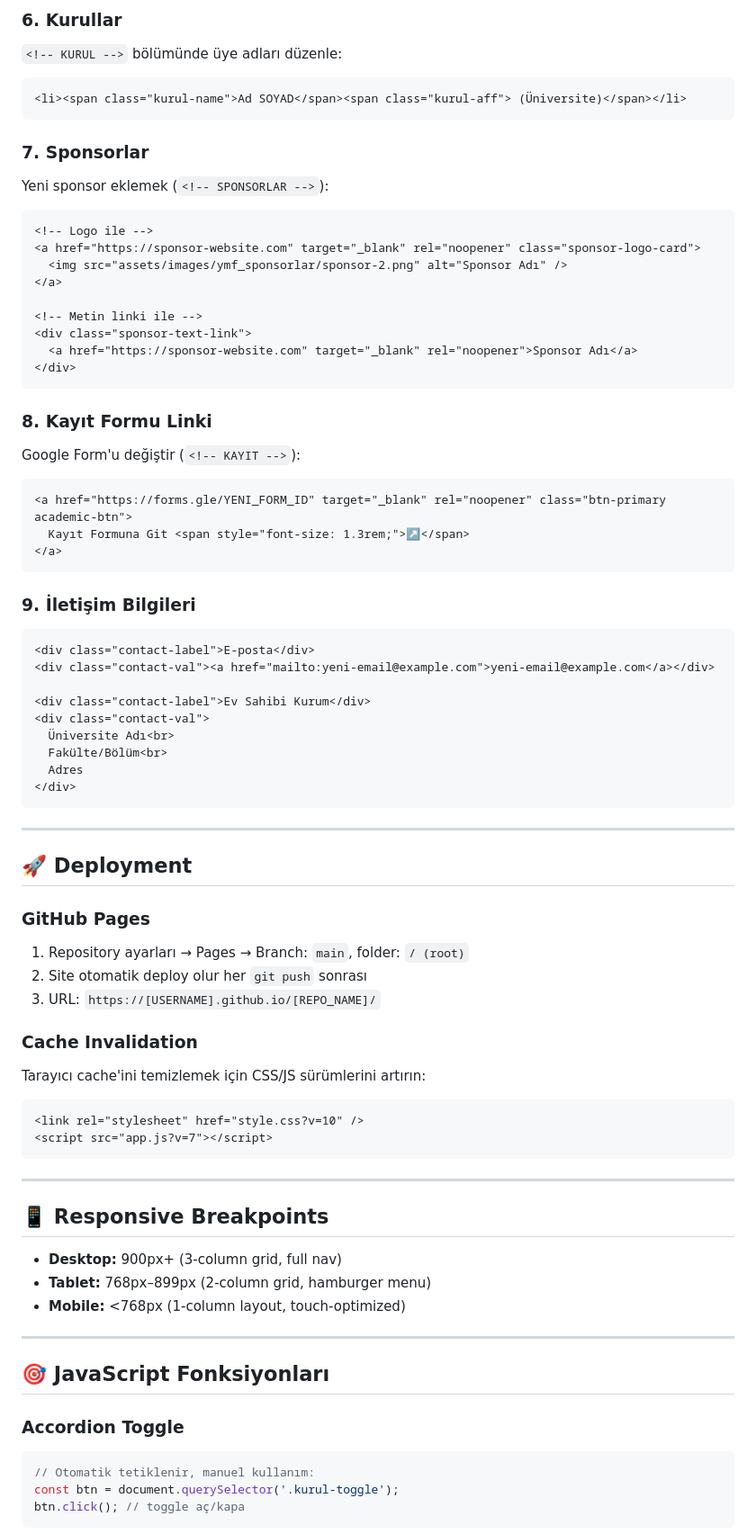
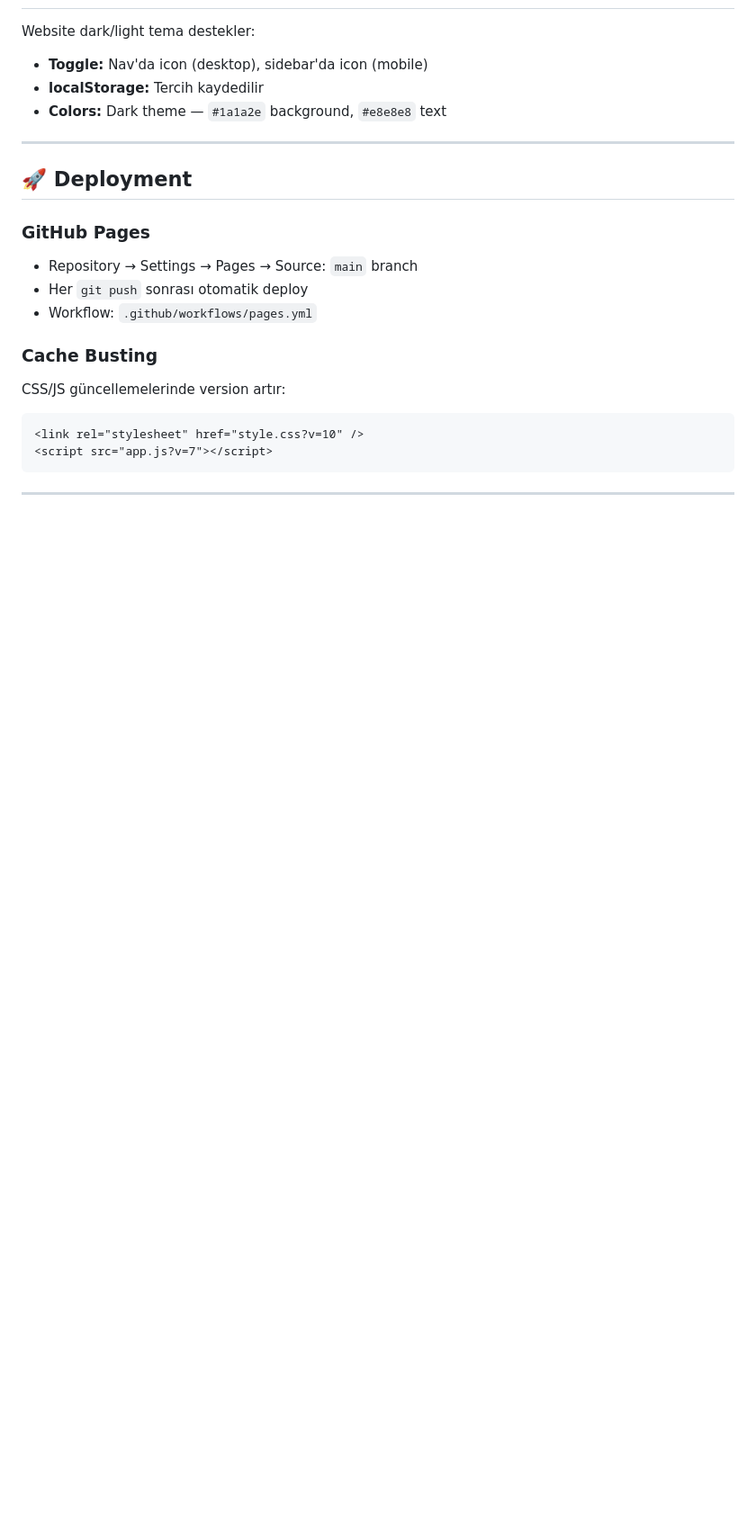
Before and after one commit to ekinbinboga-sudo/ymf26, a Markdown page: README.md, the part around one of its changes. Shown at 90% size. Rendered like a GitHub page; blank space fills up the shorter version.

````diff
--- a/README.md
+++ b/README.md
@@ -154,55 +88,19 @@ Speaker kartlarını değiştirmek için `<!-- KONUŞMACILAR -->` bölümünü b
-### 6. Kurullar
-`<!-- KURUL -->` bölümünde üye adları düzenle:
-```html
-<li><span class="kurul-name">Ad SOYAD</span><span class="kurul-aff"> (Üniversite)</span></li>
-```
-
-### 7. Sponsorlar
-Yeni sponsor eklemek (`<!-- SPONSORLAR -->`):
-```html
-<!-- Logo ile -->
-<a href="https://sponsor-website.com" target="_blank" rel="noopener" class="sponsor-logo-card">
-  <img src="assets/images/ymf_sponsorlar/sponsor-2.png" alt="Sponsor Adı" />
-</a>
-
-<!-- Metin linki ile -->
-<div class="sponsor-text-link">
-  <a href="https://sponsor-website.com" target="_blank" rel="noopener">Sponsor Adı</a>
-</div>
-```
-
-### 8. Kayıt Formu Linki
-Google Form'u değiştir (`<!-- KAYIT -->`):
-```html
-<a href="https://forms.gle/YENI_FORM_ID" target="_blank" rel="noopener" class="btn-primary academic-btn">
-  Kayıt Formuna Git <span style="font-size: 1.3rem;">↗</span>
-</a>
-```
-
-### 9. İletişim Bilgileri
-```html
-<div class="contact-label">E-posta</div>
-<div class="contact-val"><a href="mailto:yeni-email@example.com">yeni-email@example.com</a></div>
-
-<div class="contact-label">Ev Sahibi Kurum</div>
-<div class="contact-val">
-  Üniversite Adı<br>
-  Fakülte/Bölüm<br>
-  Adres
-</div>
-```
+Website dark/light tema destekler:
+- **Toggle:** Nav'da icon (desktop), sidebar'da icon (mobile)
+- **localStorage:** Tercih kaydedilir
+- **Colors:** Dark theme — `#1a1a2e` background, `#e8e8e8` text
 
 ---
 
 ## 🚀 Deployment
 
 ### GitHub Pages
-1. Repository ayarları → Pages → Branch: `main`, folder: `/ (root)`
-2. Site otomatik deploy olur her `git push` sonrası
-3. URL: `https://[USERNAME].github.io/[REPO_NAME]/`
+- Repository → Settings → Pages → Source: `main` branch
+- Her `git push` sonrası otomatik deploy
+- Workflow: `.github/workflows/pages.yml`
 
-### Cache Invalidation
-Tarayıcı cache'ini temizlemek için CSS/JS sürümlerini artırın:
+### Cache Busting
+CSS/JS güncellemelerinde version artır:
 ```html
 <link rel="stylesheet" href="style.css?v=10" />
 <script src="app.js?v=7"></script>
@@ -210,20 +108,3 @@ Tarayıcı cache'ini temizlemek için CSS/JS sürümlerini artırın:
 
 ---
 
-## 📱 Responsive Breakpoints
-
-- **Desktop:** 900px+ (3-column grid, full nav)
-- **Tablet:** 768px–899px (2-column grid, hamburger menu)
-- **Mobile:** <768px (1-column layout, touch-optimized)
-
----
-
-## 🎯 JavaScript Fonksiyonları
-
-### Accordion Toggle
-```javascript
-// Otomatik tetiklenir, manuel kullanım:
-const btn = document.querySelector('.kurul-toggle');
-btn.click(); // toggle aç/kapa
-```
-
````
Also changed, not shown: other parts of README.md (+79 -183 lines).
